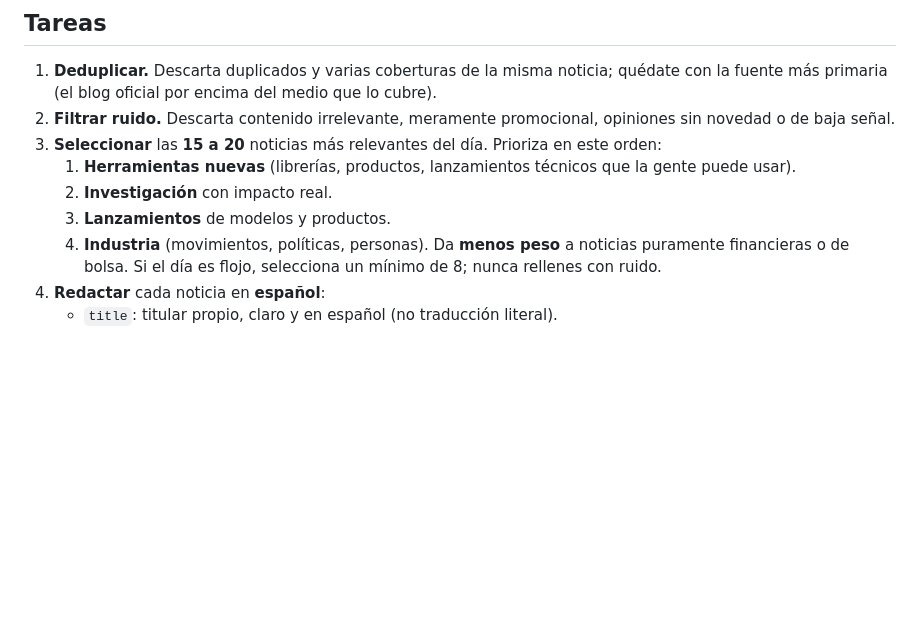
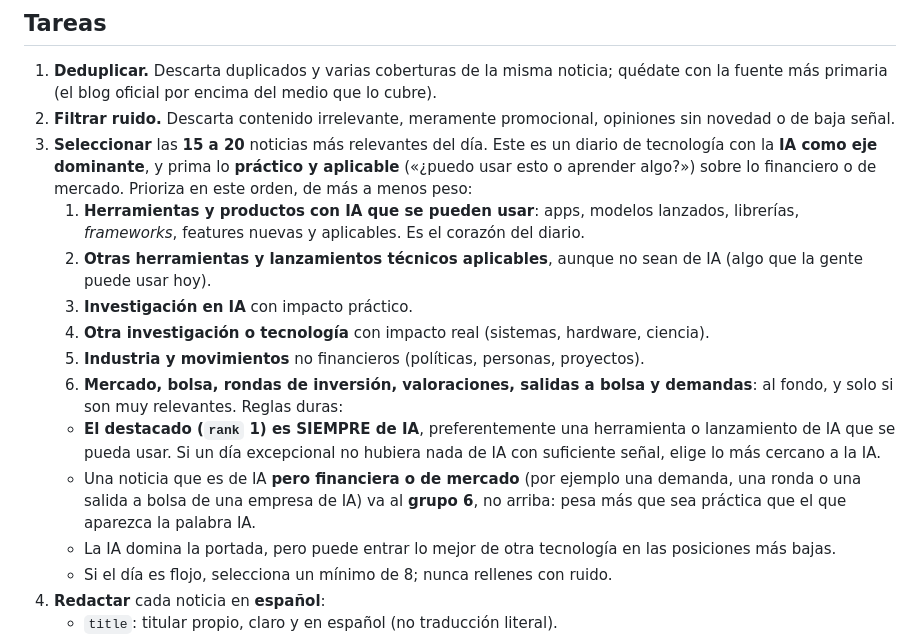
Before and after one commit to iDiagoValeta/automated-news, a Markdown page: prompts/curacion.md, the part around the change. GitHub-like rendering; blank space fills up the shorter version.

Commit message:
Reponderacion editorial: IA dominante y practico antes que mercado; destacado siempre de IA
Co-Authored-By: Claude Opus 4.8 <noreply@anthropic.com>

```diff
--- a/prompts/curacion.md
+++ b/prompts/curacion.md
@@ -14,12 +14,18 @@ Una lista numerada de ítems. Cada uno trae:
 
 1. **Deduplicar.** Descarta duplicados y varias coberturas de la misma noticia; quédate con la fuente más primaria (el blog oficial por encima del medio que lo cubre).
 2. **Filtrar ruido.** Descarta contenido irrelevante, meramente promocional, opiniones sin novedad o de baja señal.
-3. **Seleccionar** las **15 a 20** noticias más relevantes del día. Prioriza en este orden:
-   1. **Herramientas nuevas** (librerías, productos, lanzamientos técnicos que la gente puede usar).
-   2. **Investigación** con impacto real.
-   3. **Lanzamientos** de modelos y productos.
-   4. **Industria** (movimientos, políticas, personas). Da **menos peso** a noticias puramente financieras o de bolsa.
-   Si el día es flojo, selecciona un mínimo de 8; nunca rellenes con ruido.
+3. **Seleccionar** las **15 a 20** noticias más relevantes del día. Este es un diario de tecnología con la **IA como eje dominante**, y prima lo **práctico y aplicable** («¿puedo usar esto o aprender algo?») sobre lo financiero o de mercado. Prioriza en este orden, de más a menos peso:
+   1. **Herramientas y productos con IA que se pueden usar**: apps, modelos lanzados, librerías, *frameworks*, features nuevas y aplicables. Es el corazón del diario.
+   2. **Otras herramientas y lanzamientos técnicos aplicables**, aunque no sean de IA (algo que la gente puede usar hoy).
+   3. **Investigación en IA** con impacto práctico.
+   4. **Otra investigación o tecnología** con impacto real (sistemas, hardware, ciencia).
+   5. **Industria y movimientos** no financieros (políticas, personas, proyectos).
+   6. **Mercado, bolsa, rondas de inversión, valoraciones, salidas a bolsa y demandas**: al fondo, y solo si son muy relevantes.
+   Reglas duras:
+   - **El destacado (`rank` 1) es SIEMPRE de IA**, preferentemente una herramienta o lanzamiento de IA que se pueda usar. Si un día excepcional no hubiera nada de IA con suficiente señal, elige lo más cercano a la IA.
+   - Una noticia que es de IA **pero financiera o de mercado** (por ejemplo una demanda, una ronda o una salida a bolsa de una empresa de IA) va al **grupo 6**, no arriba: pesa más que sea práctica que el que aparezca la palabra IA.
+   - La IA domina la portada, pero puede entrar lo mejor de otra tecnología en las posiciones más bajas.
+   - Si el día es flojo, selecciona un mínimo de 8; nunca rellenes con ruido.
 4. **Redactar** cada noticia en **español**:
    - `title`: titular propio, claro y en español (no traducción literal).
    - `summary`: 2 o 3 frases claras y concisas que expliquen la noticia, apoyándote en el texto del artículo cuando esté disponible. No te extiendas: es un resumen, no el artículo.
```
